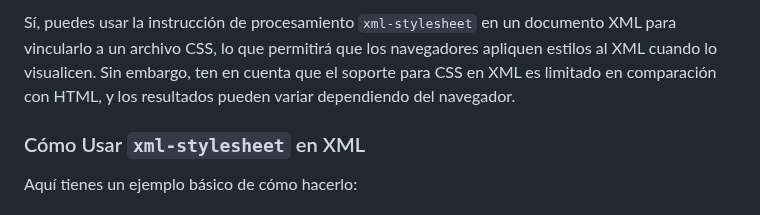
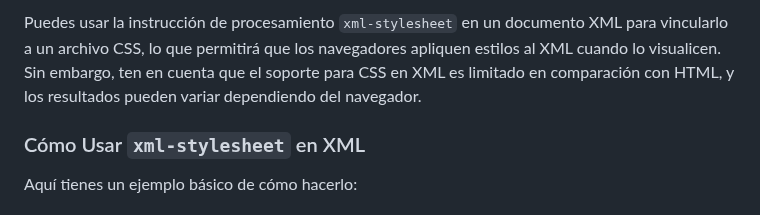
Before and after one commit to miGUITel/LM, a Markdown page: UT3/Asociar_CSSaXML_directamente.md, the part around one of its changes. Rendered like a GitHub page.

```diff
--- a/UT3/Asociar_CSSaXML_directamente.md
+++ b/UT3/Asociar_CSSaXML_directamente.md
@@ -1,4 +1,4 @@
-Sí, puedes usar la instrucción de procesamiento `xml-stylesheet` en un documento XML para vincularlo a un archivo CSS, lo que permitirá que los navegadores apliquen estilos al XML cuando lo visualicen. Sin embargo, ten en cuenta que el soporte para CSS en XML es limitado en comparación con HTML, y los resultados pueden variar dependiendo del navegador.
+Puedes usar la instrucción de procesamiento `xml-stylesheet` en un documento XML para vincularlo a un archivo CSS, lo que permitirá que los navegadores apliquen estilos al XML cuando lo visualicen. Sin embargo, ten en cuenta que el soporte para CSS en XML es limitado en comparación con HTML, y los resultados pueden variar dependiendo del navegador.
 
 ### Cómo Usar `xml-stylesheet` en XML
 
```
Also changed, not shown: other parts of UT3/Asociar_CSSaXML_directamente.md (+1 -1 lines), UT2/Actividad_head_todos_elementos.md (added, +147 -0 lines).
